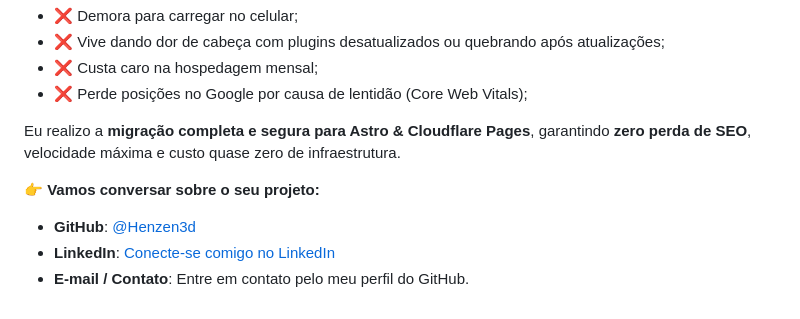
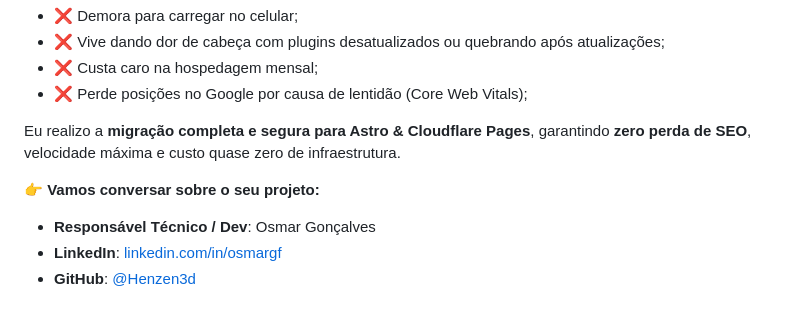
Before and after one commit to Henzen3d/fixservicos, a Markdown page: README.md, the part around the change. Drawn GitHub-style.

Commit message:
docs: atualizar perfil do linkedin de osmar goncalves

```diff
--- a/README.md
+++ b/README.md
@@ -138,6 +138,6 @@ Se você tem um site institucional, e-commerce ou landing page em WordPress que:
 Eu realizo a **migração completa e segura para Astro & Cloudflare Pages**, garantindo **zero perda de SEO**, velocidade máxima e custo quase zero de infraestrutura.
 
 👉 **Vamos conversar sobre o seu projeto:**
+* **Responsável Técnico / Dev**: Osmar Gonçalves
+* **LinkedIn**: [linkedin.com/in/osmargf](https://www.linkedin.com/in/osmargf/)
 * **GitHub**: [@Henzen3d](https://github.com/Henzen3d)
-* **LinkedIn**: [Conecte-se comigo no LinkedIn](https://www.linkedin.com)
-* **E-mail / Contato**: Entre em contato pelo meu perfil do GitHub.
```
